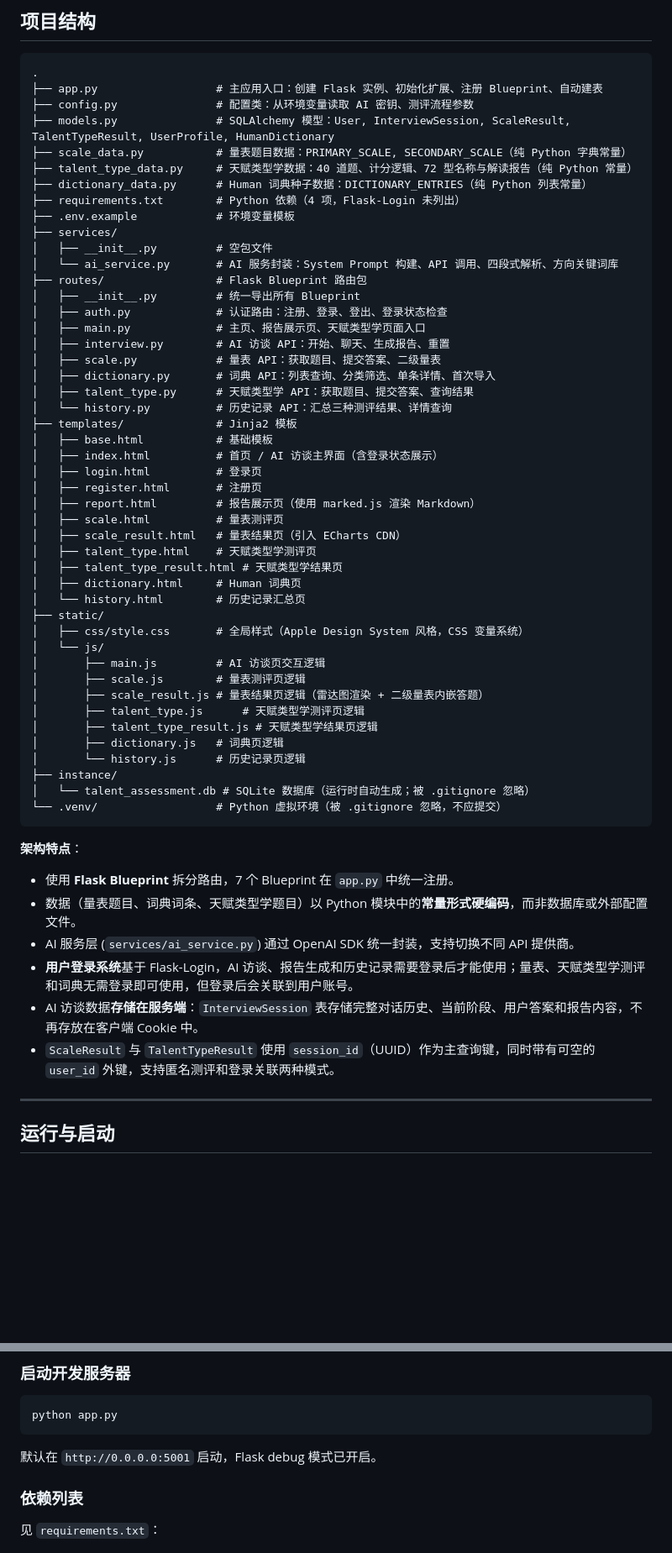
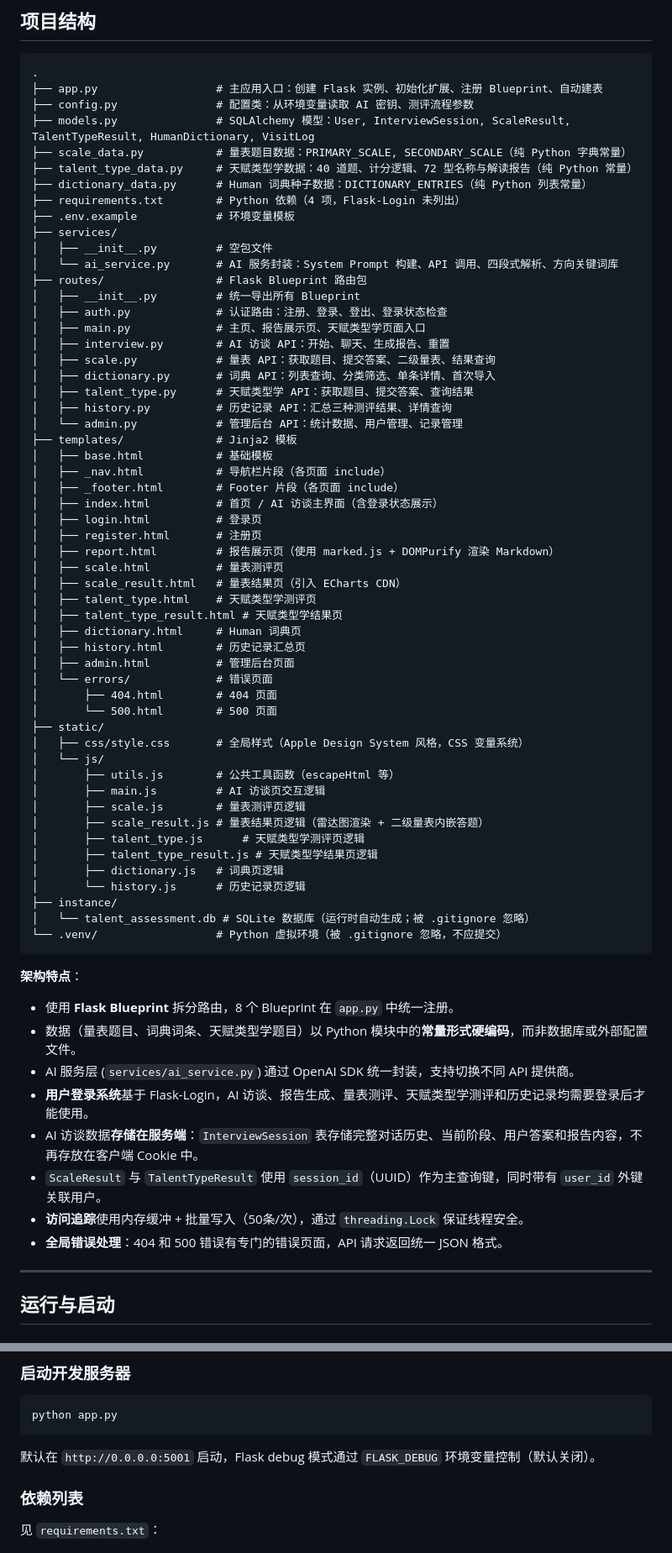
Before and after one commit to Mistakeman56/talent-excavator, a Markdown page: AGENTS.md, 2 parts joined by grey strips. Shown at 84% size. GitHub-like rendering; blank space fills up the shorter version.

````diff
--- a/AGENTS.md
+++ b/AGENTS.md
@@ -45,7 +46,7 @@
 .
 ├── app.py                  # 主应用入口：创建 Flask 实例、初始化扩展、注册 Blueprint、自动建表
 ├── config.py               # 配置类：从环境变量读取 AI 密钥、测评流程参数
-├── models.py               # SQLAlchemy 模型：User, InterviewSession, ScaleResult, TalentTypeResult, UserProfile, HumanDictionary
+├── models.py               # SQLAlchemy 模型：User, InterviewSession, ScaleResult, TalentTypeResult, HumanDictionary, VisitLog
 ├── scale_data.py           # 量表题目数据：PRIMARY_SCALE, SECONDARY_SCALE（纯 Python 字典常量）
 ├── talent_type_data.py     # 天赋类型学数据：40 道题、计分逻辑、72 型名称与解读报告（纯 Python 常量）
 ├── dictionary_data.py      # Human 词典种子数据：DICTIONARY_ENTRIES（纯 Python 列表常量）
@@ -59,25 +60,33 @@
 │   ├── auth.py             # 认证路由：注册、登录、登出、登录状态检查
 │   ├── main.py             # 主页、报告展示页、天赋类型学页面入口
 │   ├── interview.py        # AI 访谈 API：开始、聊天、生成报告、重置
-│   ├── scale.py            # 量表 API：获取题目、提交答案、二级量表
+│   ├── scale.py            # 量表 API：获取题目、提交答案、二级量表、结果查询
 │   ├── dictionary.py       # 词典 API：列表查询、分类筛选、单条详情、首次导入
 │   ├── talent_type.py      # 天赋类型学 API：获取题目、提交答案、查询结果
-│   └── history.py          # 历史记录 API：汇总三种测评结果、详情查询
+│   ├── history.py          # 历史记录 API：汇总三种测评结果、详情查询
+│   └── admin.py            # 管理后台 API：统计数据、用户管理、记录管理
 ├── templates/              # Jinja2 模板
 │   ├── base.html           # 基础模板
+│   ├── _nav.html           # 导航栏片段（各页面 include）
+│   ├── _footer.html        # Footer 片段（各页面 include）
 │   ├── index.html          # 首页 / AI 访谈主界面（含登录状态展示）
 │   ├── login.html          # 登录页
 │   ├── register.html       # 注册页
-│   ├── report.html         # 报告展示页（使用 marked.js 渲染 Markdown）
+│   ├── report.html         # 报告展示页（使用 marked.js + DOMPurify 渲染 Markdown）
 │   ├── scale.html          # 量表测评页
 │   ├── scale_result.html   # 量表结果页（引入 ECharts CDN）
 │   ├── talent_type.html    # 天赋类型学测评页
 │   ├── talent_type_result.html # 天赋类型学结果页
 │   ├── dictionary.html     # Human 词典页
-│   └── history.html        # 历史记录汇总页
+│   ├── history.html        # 历史记录汇总页
+│   ├── admin.html          # 管理后台页面
+│   └── errors/             # 错误页面
+│       ├── 404.html        # 404 页面
+│       └── 500.html        # 500 页面
 ├── static/
 │   ├── css/style.css       # 全局样式（Apple Design System 风格，CSS 变量系统）
 │   └── js/
+│       ├── utils.js        # 公共工具函数（escapeHtml 等）
 │       ├── main.js         # AI 访谈页交互逻辑
 │       ├── scale.js        # 量表测评页逻辑
 │       ├── scale_result.js # 量表结果页逻辑（雷达图渲染 + 二级量表内嵌答题）
@@ -91,12 +100,14 @@
 ```
 
 **架构特点**：
-- 使用 **Flask Blueprint** 拆分路由，7 个 Blueprint 在 `app.py` 中统一注册。
+- 使用 **Flask Blueprint** 拆分路由，8 个 Blueprint 在 `app.py` 中统一注册。
 - 数据（量表题目、词典词条、天赋类型学题目）以 Python 模块中的**常量形式硬编码**，而非数据库或外部配置文件。
 - AI 服务层 (`services/ai_service.py`) 通过 OpenAI SDK 统一封装，支持切换不同 API 提供商。
-- **用户登录系统**基于 Flask-Login，AI 访谈、报告生成和历史记录需要登录后才能使用；量表、天赋类型学测评和词典无需登录即可使用，但登录后会关联到用户账号。
+- **用户登录系统**基于 Flask-Login，AI 访谈、报告生成、量表测评、天赋类型学测评和历史记录均需要登录后才能使用。
 - AI 访谈数据**存储在服务端**：`InterviewSession` 表存储完整对话历史、当前阶段、用户答案和报告内容，不再存放在客户端 Cookie 中。
-- `ScaleResult` 与 `TalentTypeResult` 使用 `session_id`（UUID）作为主查询键，同时带有可空的 `user_id` 外键，支持匿名测评和登录关联两种模式。
+- `ScaleResult` 与 `TalentTypeResult` 使用 `session_id`（UUID）作为主查询键，同时带有 `user_id` 外键关联用户。
+- **访问追踪**使用内存缓冲 + 批量写入（50条/次），通过 `threading.Lock` 保证线程安全。
+- **全局错误处理**：404 和 500 错误有专门的错误页面，API 请求返回统一 JSON 格式。
 
 ---
 
@@ -153,7 +164,7 @@ KIMI_API_KEY=sk-your-key
 python app.py
 ```
 
-默认在 `http://0.0.0.0:5001` 启动，Flask debug 模式已开启。
+默认在 `http://0.0.0.0:5001` 启动，Flask debug 模式通过 `FLASK_DEBUG` 环境变量控制（默认关闭）。
 
 ### 依赖列表
 
````
Also changed, not shown: other parts of AGENTS.md (+18 -23 lines).
